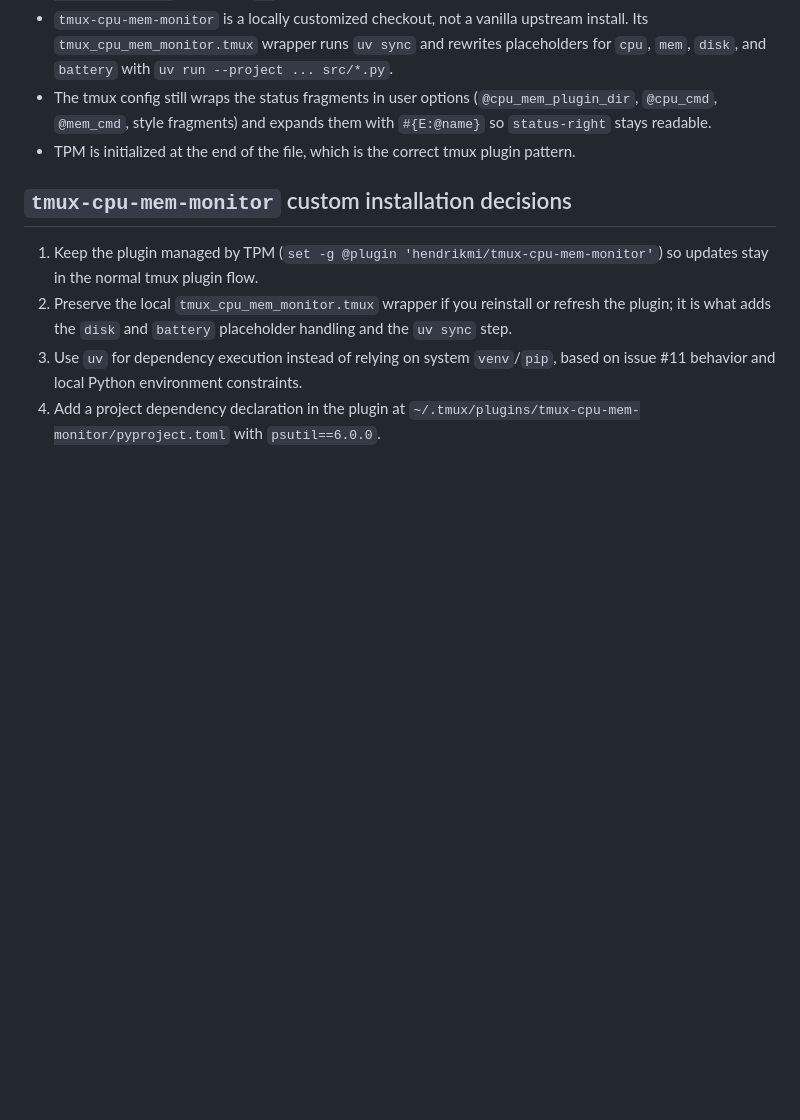
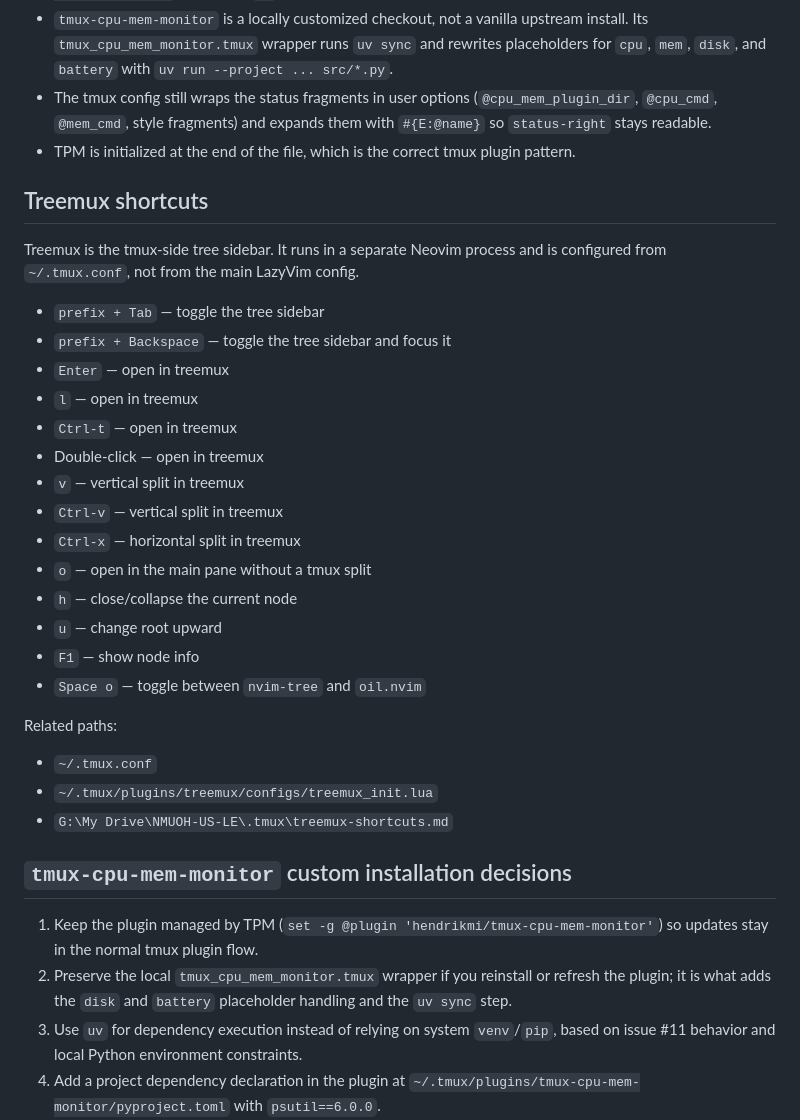
Before and after one commit to nickmuoh/dotfiles, a Markdown page: tmux/README.md, the part around the change. Rendered like a GitHub page; blank space fills up the shorter version.

Commit message:
Updated tmux readme with treemux keyboard shortcuts

```diff
--- a/tmux/README.md
+++ b/tmux/README.md
@@ -37,6 +37,32 @@
 - The tmux config still wraps the status fragments in user options (`@cpu_mem_plugin_dir`, `@cpu_cmd`, `@mem_cmd`, style fragments) and expands them with `#{E:@name}` so `status-right` stays readable.
 - TPM is initialized at the end of the file, which is the correct tmux plugin pattern.
 
+## Treemux shortcuts
+
+Treemux is the tmux-side tree sidebar. It runs in a separate Neovim process and is
+configured from `~/.tmux.conf`, not from the main LazyVim config.
+
+- `prefix + Tab` — toggle the tree sidebar
+- `prefix + Backspace` — toggle the tree sidebar and focus it
+- `Enter` — open in treemux
+- `l` — open in treemux
+- `Ctrl-t` — open in treemux
+- Double-click — open in treemux
+- `v` — vertical split in treemux
+- `Ctrl-v` — vertical split in treemux
+- `Ctrl-x` — horizontal split in treemux
+- `o` — open in the main pane without a tmux split
+- `h` — close/collapse the current node
+- `u` — change root upward
+- `F1` — show node info
+- `Space o` — toggle between `nvim-tree` and `oil.nvim`
+
+Related paths:
+
+- `~/.tmux.conf`
+- `~/.tmux/plugins/treemux/configs/treemux_init.lua`
+- `G:\My Drive\NMUOH-US-LE\.tmux\treemux-shortcuts.md`
+
 ## `tmux-cpu-mem-monitor` custom installation decisions
 
 1. Keep the plugin managed by TPM (`set -g @plugin 'hendrikmi/tmux-cpu-mem-monitor'`) so updates stay in the normal tmux plugin flow.
```
